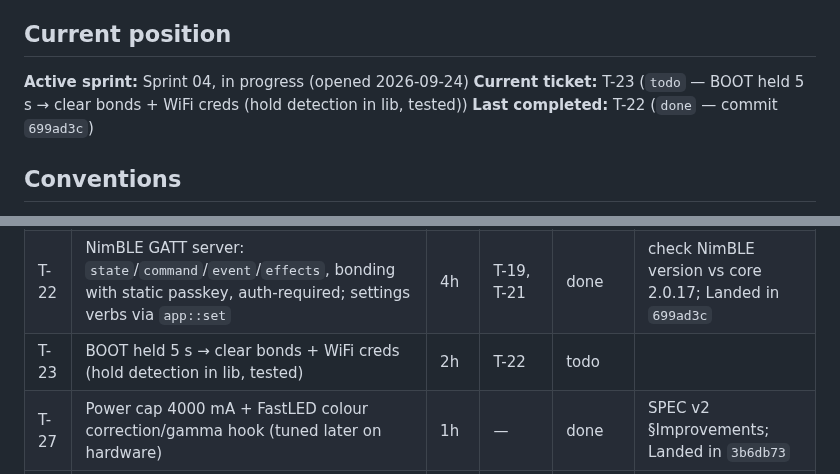
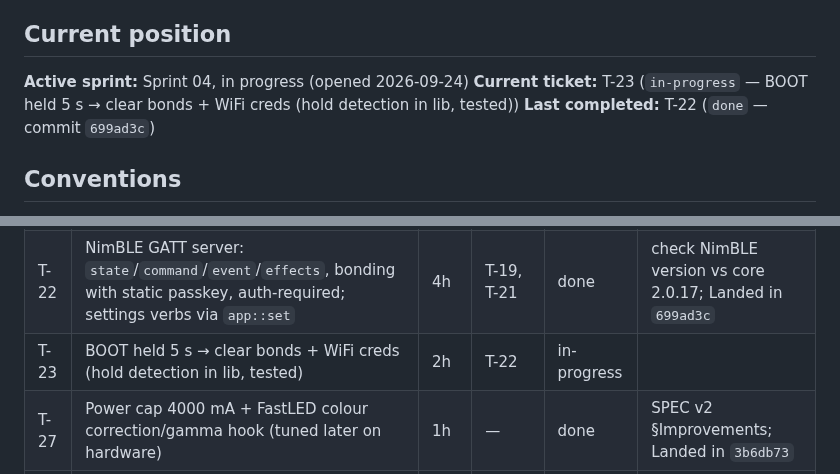
Before and after one commit to the-louie/rgb-owl, a Markdown page: TODO.md, 2 parts joined by grey strips. Drawn GitHub-style.

Commit message:
T-23: start

```diff
--- a/TODO.md
+++ b/TODO.md
@@ -6,7 +6,7 @@ Spec: [SPEC.md](SPEC.md). Agent rules and ledger: [AGENTS.md](AGENTS.md).
 ## Current position
 
 **Active sprint:** Sprint 04, in progress (opened 2026-09-24)
-**Current ticket:** T-23 (`todo` — BOOT held 5 s → clear bonds + WiFi creds (hold detection in lib, tested))
+**Current ticket:** T-23 (`in-progress` — BOOT held 5 s → clear bonds + WiFi creds (hold detection in lib, tested))
 **Last completed:** T-22 (`done` — commit `699ad3c`)
 
 ## Conventions
@@ -86,7 +86,7 @@ pairs with the PIN, sees the owl's state, and switches effect/on-off; after an a
 | T-20 | `OWL_VERSION` from `git describe` into build + `/api/debug`; enable the 2 MB PSRAM (qio_qspi) for BLE+WiFi+TLS heap | 2h | — | done | Landed in `637f569` |
 | T-21 | Protocol lib: `verb k=v&k=v` URL-decoded parser, JSON event builder, semver compare + native tests | 3h | — | done | SPEC v2 §BLE; Landed in `faf35bf` |
 | T-22 | NimBLE GATT server: `state`/`command`/`event`/`effects`, bonding with static passkey, auth-required; settings verbs via `app::set` | 4h | T-19, T-21 | done | check NimBLE version vs core 2.0.17; Landed in `699ad3c` |
-| T-23 | BOOT held 5 s → clear bonds + WiFi creds (hold detection in lib, tested) | 2h | T-22 | todo | |
+| T-23 | BOOT held 5 s → clear bonds + WiFi creds (hold detection in lib, tested) | 2h | T-22 | in-progress | |
 | T-27 | Power cap 4000 mA + FastLED colour correction/gamma hook (tuned later on hardware) | 1h | — | done | SPEC v2 §Improvements; Landed in `3b6db73` |
 | T-24 | Android project `android/`: wrapper, Compose, minSdk 31, JVM tests, `tools/build-app.sh` → `dist/owl-app.apk`; gate docs | 2h | — | todo | memory-limited Gradle settings |
 | T-25 | App BLE layer: scan by service UUID, bond (system PIN dialog), GATT client, remember owl + auto-reconnect; protocol codec + JVM tests | 4h | T-22, T-24 | todo | |
```
